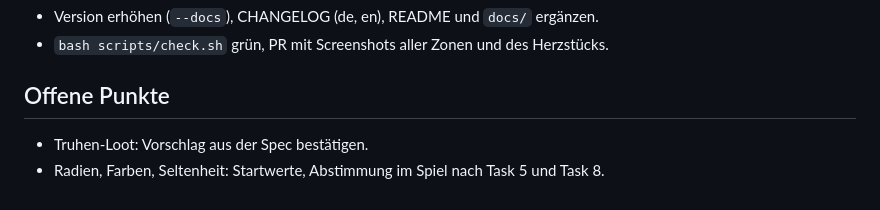
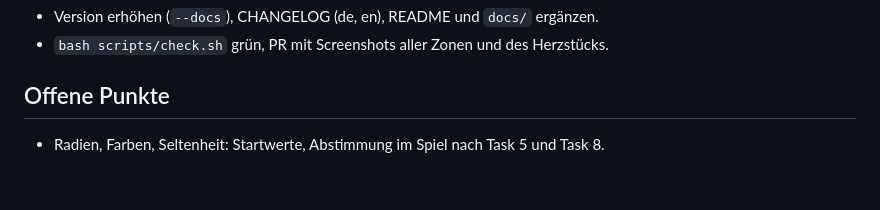
Before and after one commit to the3ver/mc-3ver, a Markdown page: tasks/birnenhain-plan.md, the part around the change. Rendered like a GitHub page.

```diff
--- a/tasks/birnenhain-plan.md
+++ b/tasks/birnenhain-plan.md
@@ -89,5 +89,4 @@ Jede Task endet mit grünem `bash scripts/check.sh`. Commits mit Logik erhöhen
 
 ## Offene Punkte
 
-- Truhen-Loot: Vorschlag aus der Spec bestätigen.
 - Radien, Farben, Seltenheit: Startwerte, Abstimmung im Spiel nach Task 5 und Task 8.
```
Also changed, not shown: tasks/birnenhain-spec.md (+3 -3 lines).
